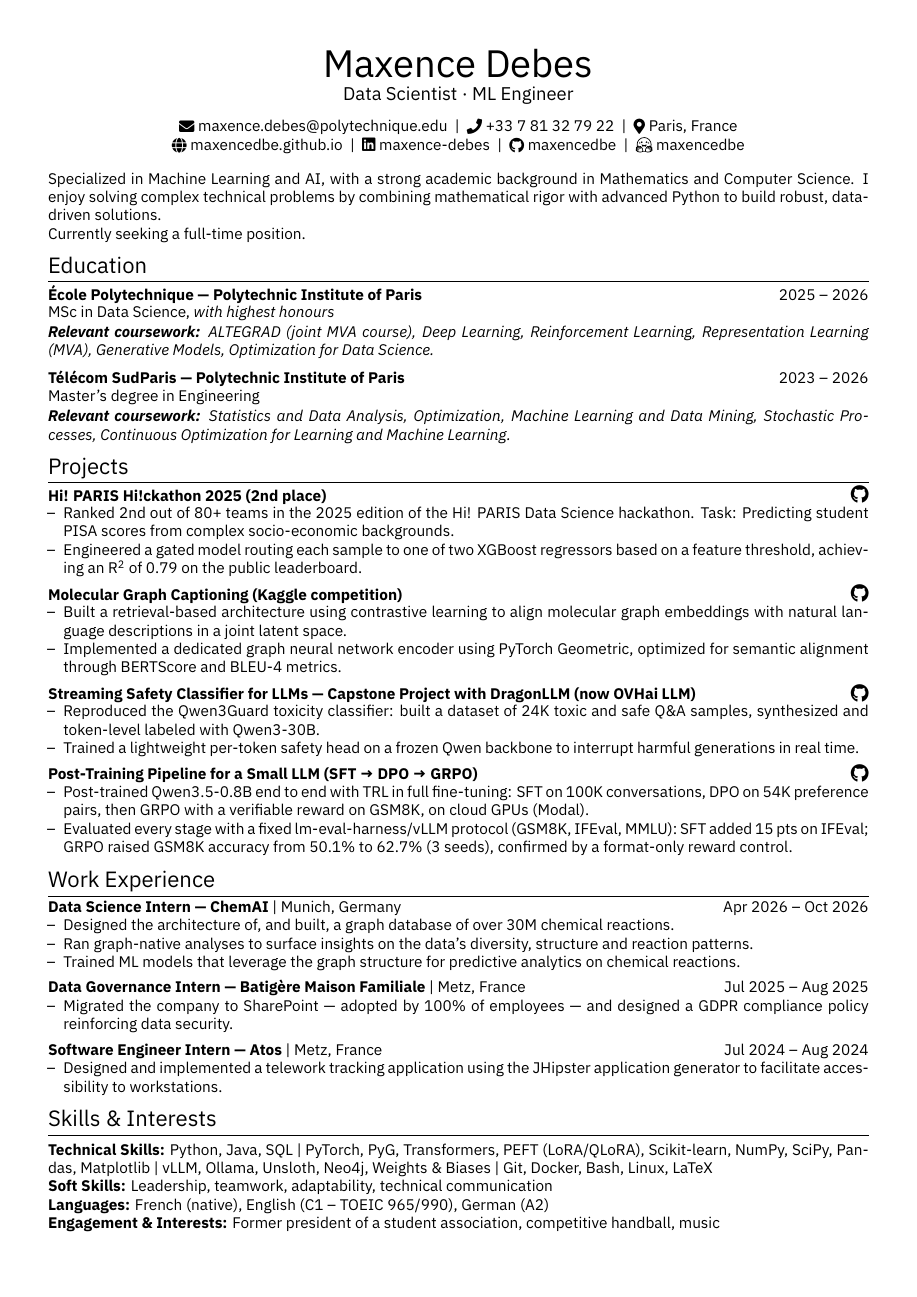
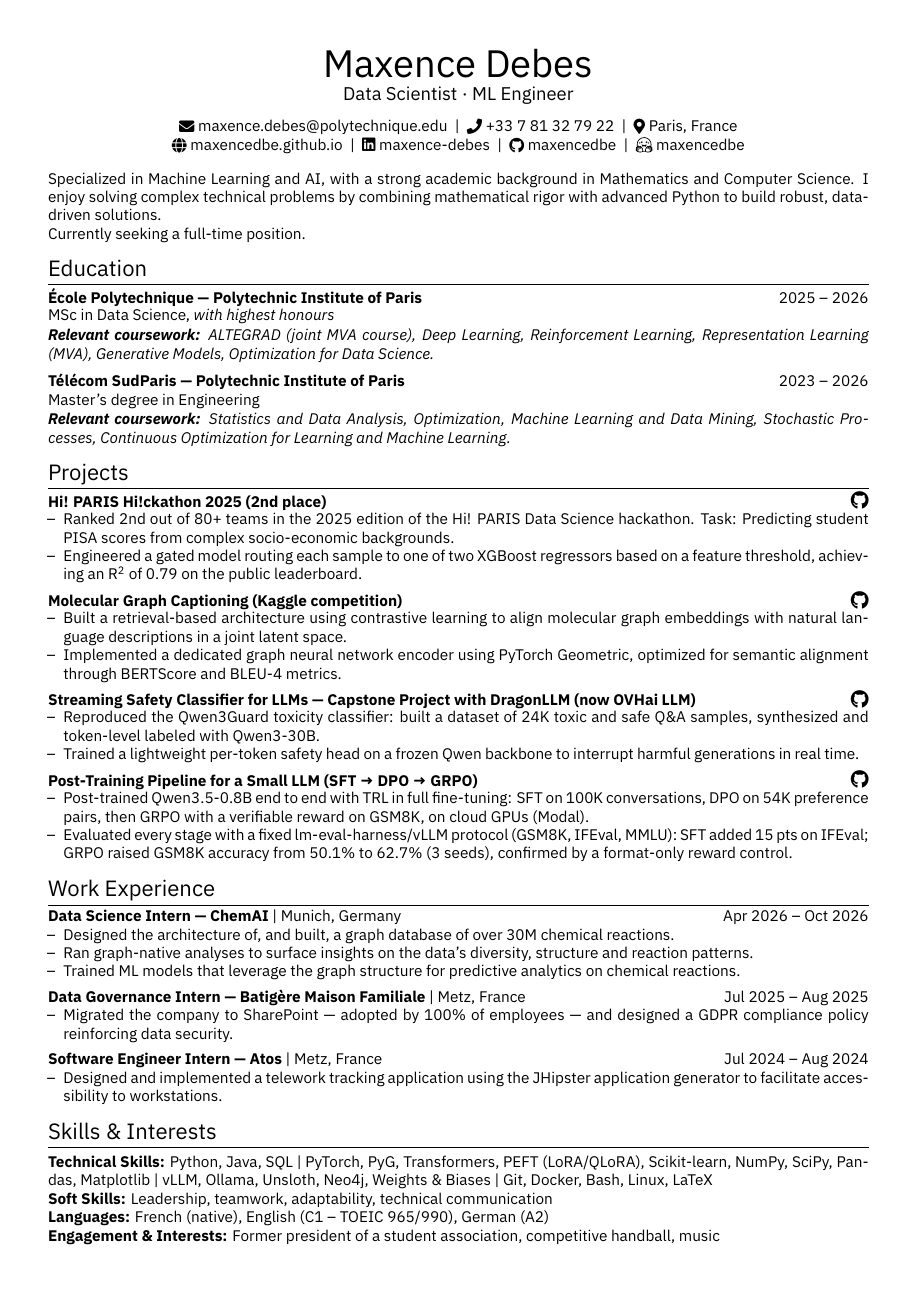
Before and after one commit to maxencedbe/maxencedbe.github.io, a LaTeX CV (cv/en/cv.tex): the whole page. Compiled offline with XeLaTeX; a missing font is replaced by an installed copy or a similar font.

Commit message:
Sections du CV un peu plus aérées

```diff
--- a/cv/en/cv.tex
+++ b/cv/en/cv.tex
@@ -86,7 +86,7 @@
 %CV Sections inspired by:
 %http://stefano.italians.nl/archives/26
 \titleformat{\section}{\Large\raggedright}{}{0em}{}[\titlerule]
-\titlespacing{\section}{0pt}{4pt}{2pt}
+\titlespacing{\section}{0pt}{6pt}{2pt}
 
 %for publications
 % \usepackage[style=authoryear,sorting=ynt, maxbibnames=2]{biblatex}
```
Also changed, not shown: cv/fr/cv.tex (+1 -1 lines), 2 other files.
